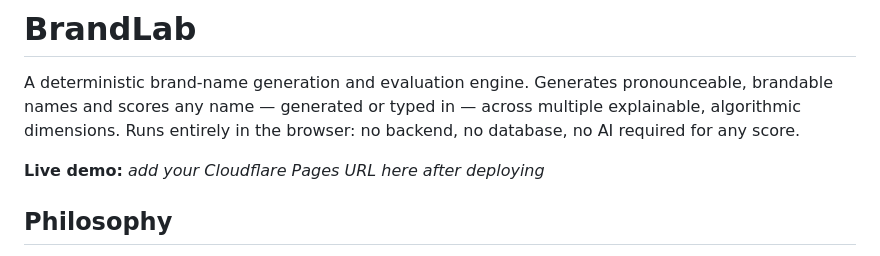
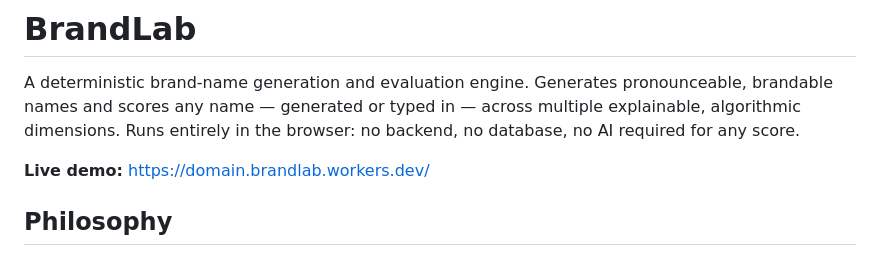
Before and after one commit to scrappygmail/brandlab, a Markdown page: README.md, the part around the change. Drawn GitHub-style.

Commit message:
Add live demo link

```diff
--- a/README.md
+++ b/README.md
@@ -2,7 +2,7 @@
 
 A deterministic brand-name generation and evaluation engine. Generates pronounceable, brandable names and scores any name — generated or typed in — across multiple explainable, algorithmic dimensions. Runs entirely in the browser: no backend, no database, no AI required for any score.
 
-**Live demo:** _add your Cloudflare Pages URL here after deploying_
+**Live demo:** https://domain.brandlab.workers.dev/
 
 ## Philosophy
 
```
